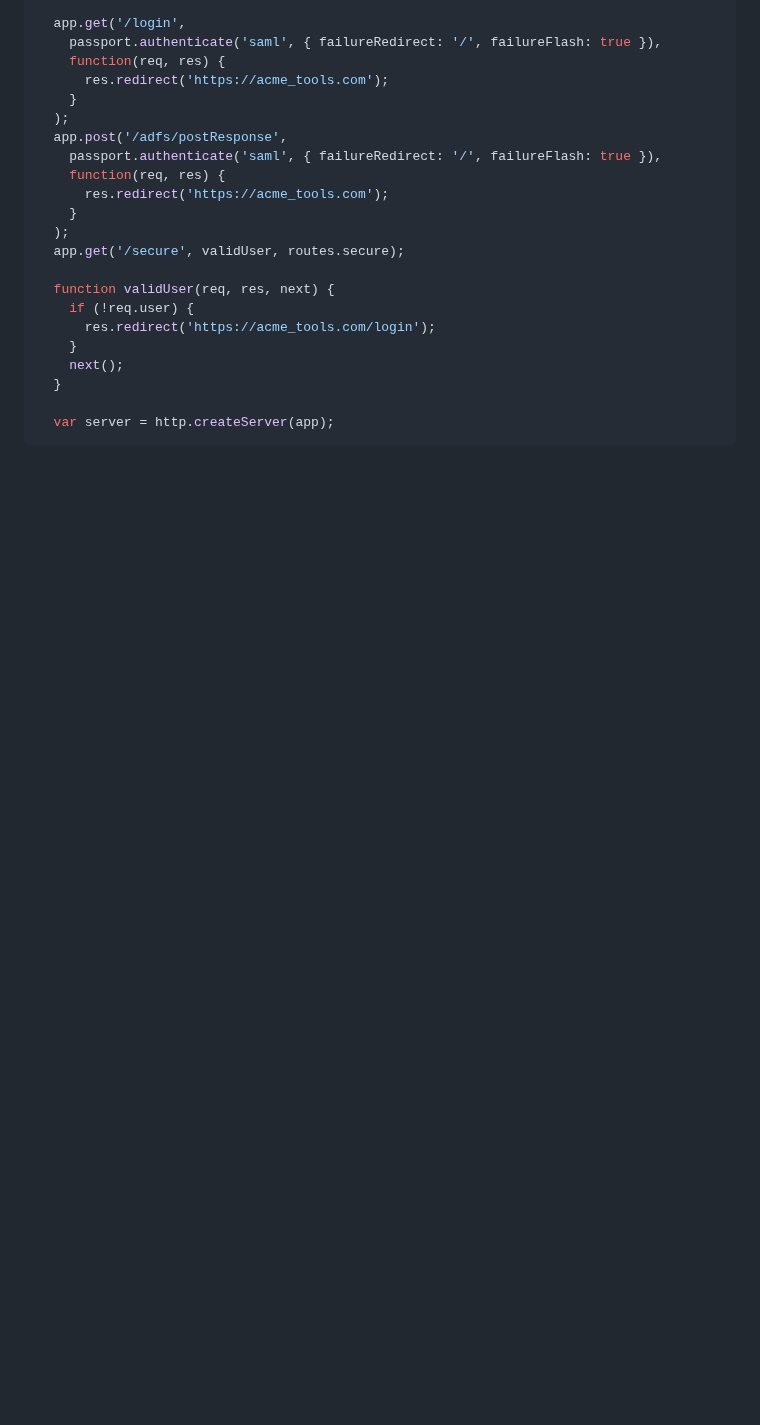
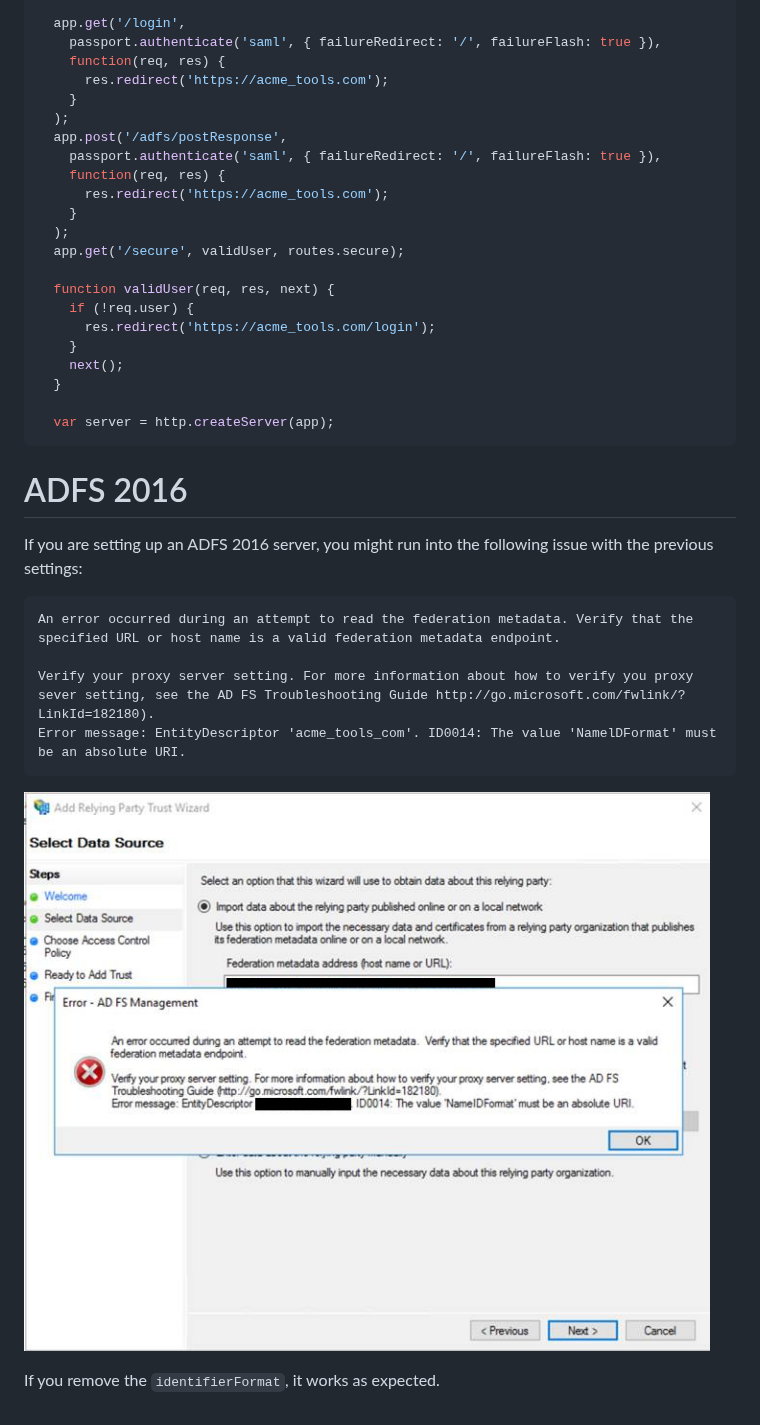
Before and after one commit to node-saml/passport-saml, a Markdown page: docs/adfs/README.md, the part around the change. GitHub-like rendering; pictures changed too: docs/adfs/NameIDFormatError.jpg (added); blank space fills up the shorter version.

Commit message:
Upd: Mention ADFS 2016 with NameIDFormatError.

````diff
--- a/docs/adfs/README.md
+++ b/docs/adfs/README.md
@@ -109,3 +109,18 @@ module.exports = passport;
 
   var server = http.createServer(app);
 ```
+
+# ADFS 2016
+
+If you are setting up an ADFS 2016 server, you might run into the following issue with the previous settings:
+
+```
+An error occurred during an attempt to read the federation metadata. Verify that the specified URL or host name is a valid federation metadata endpoint.
+
+Verify your proxy server setting. For more information about how to verify you proxy sever setting, see the AD FS Troubleshooting Guide http://go.microsoft.com/fwlink/?LinkId=182180).
+Error message: EntityDescriptor 'acme_tools_com'. ID0014: The value 'NamelDFormat' must be an absolute URI.
+```
+
+![NamelDFormat Error Popup](./NameIDFormatError.jpg)
+
+If you remove the `identifierFormat`, it works as expected.
````
